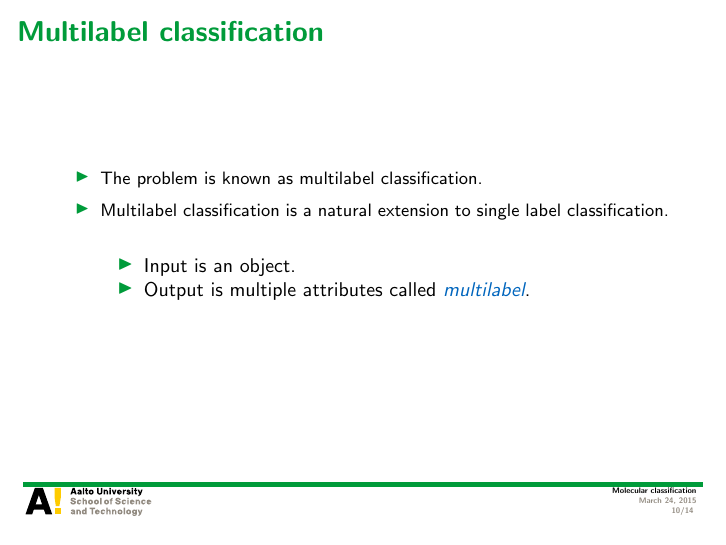
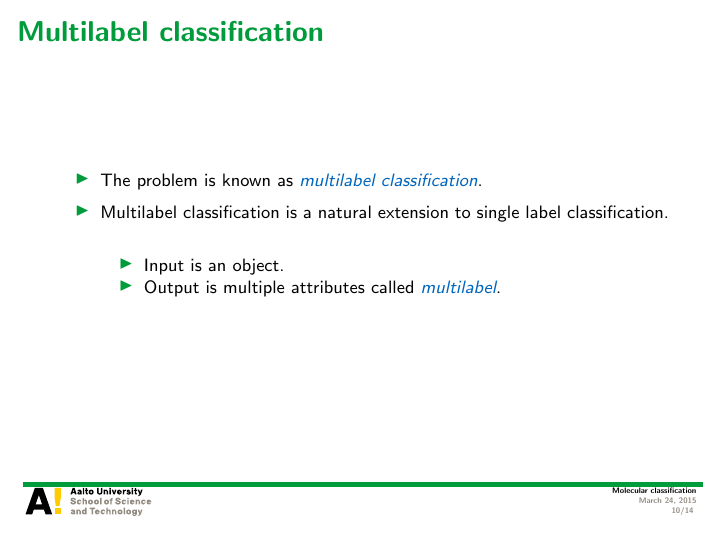
Before and after one commit to hongyusu/Posters_and_Presentations, LaTeX slides (Presentations/defence_presentation/example.tex): page 10 of 14. Compiled offline with pdfLaTeX.

Commit message:
auto upload

```diff
--- a/Presentations/defence_presentation/example.tex
+++ b/Presentations/defence_presentation/example.tex
@@ -155,9 +155,10 @@
 
 \begin{frame}{Multilabel classification}
 	\begin{itemize}
-		\item The problem is known as multilabel classification.
+		\item The problem is known as \textit{\color{aaltoblue}multilabel classification}.
 		\item Multilabel classification is a natural extension to single label classification.
 		\begin{itemize}
+			\footnotesize
 			\item Input is an object.
 			\item Output is multiple attributes called \textit{\color{aaltoblue}multilabel}.
 		\end{itemize}
```
